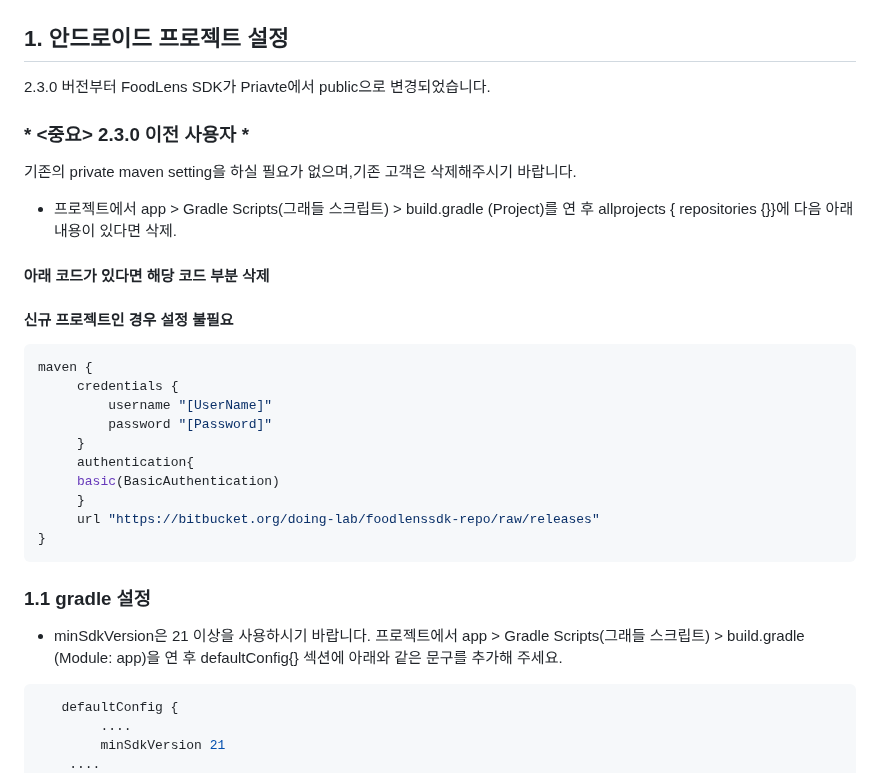
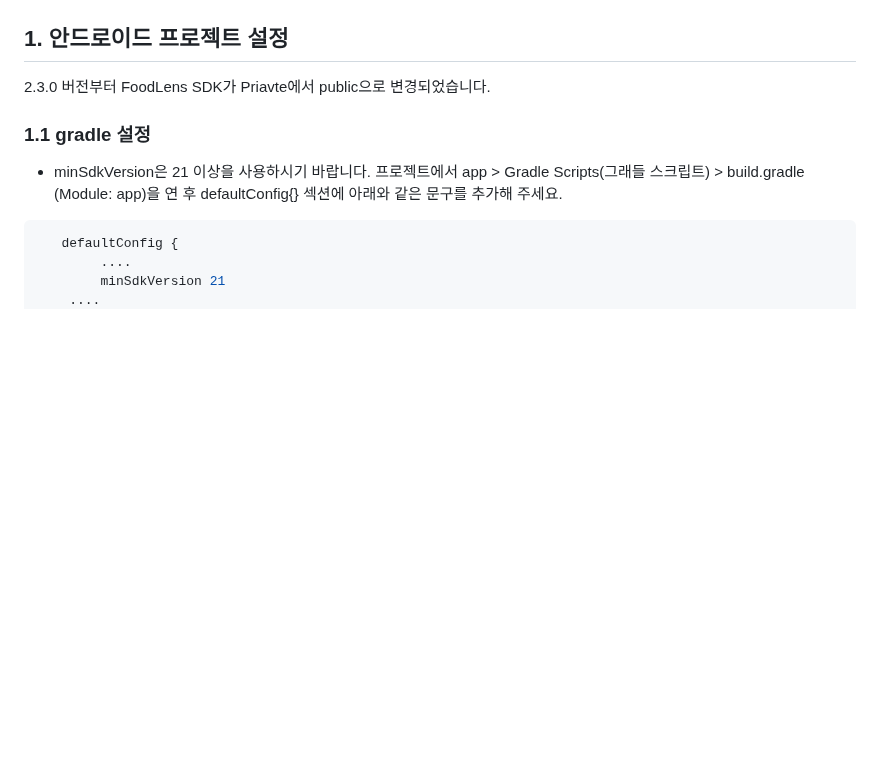
Before and after one commit to doinglab/FoodLensSDK, a Markdown page: Android/README.md, the part around the change. GitHub-like rendering; blank space fills up the shorter version.

````diff
--- a/Android/README.md
+++ b/Android/README.md
@@ -11,26 +11,6 @@ FoodLens SDK는 Network SDK와 UI SDK로 이루어 지며, 자체 UI를 작성
 
 ## 1. 안드로이드 프로젝트 설정
 2.3.0 버전부터 FoodLens SDK가 Priavte에서 public으로 변경되었습니다.
-
-### * <중요> 2.3.0 이전 사용자 *
-기존의 private maven setting을 하실 필요가 없으며,기존 고객은 삭제해주시기 바랍니다.
-- 프로젝트에서 app > Gradle Scripts(그래들 스크립트) > build.gradle (Project)를 연 후 allprojects { repositories {}}에 다음 아래 내용이 있다면 삭제.
-
-#### 아래 코드가 있다면 해당 코드 부분 삭제
-#### 신규 프로젝트인 경우 설정 불필요
-```java
-maven {
-     credentials {
-         username "[UserName]"
-         password "[Password]"
-     }
-     authentication{
-	 basic(BasicAuthentication)
-     }
-     url "https://bitbucket.org/doing-lab/foodlenssdk-repo/raw/releases"
-}
-```
-
 
 ### 1.1 gradle 설정
 - minSdkVersion은 21 이상을 사용하시기 바랍니다.
````
